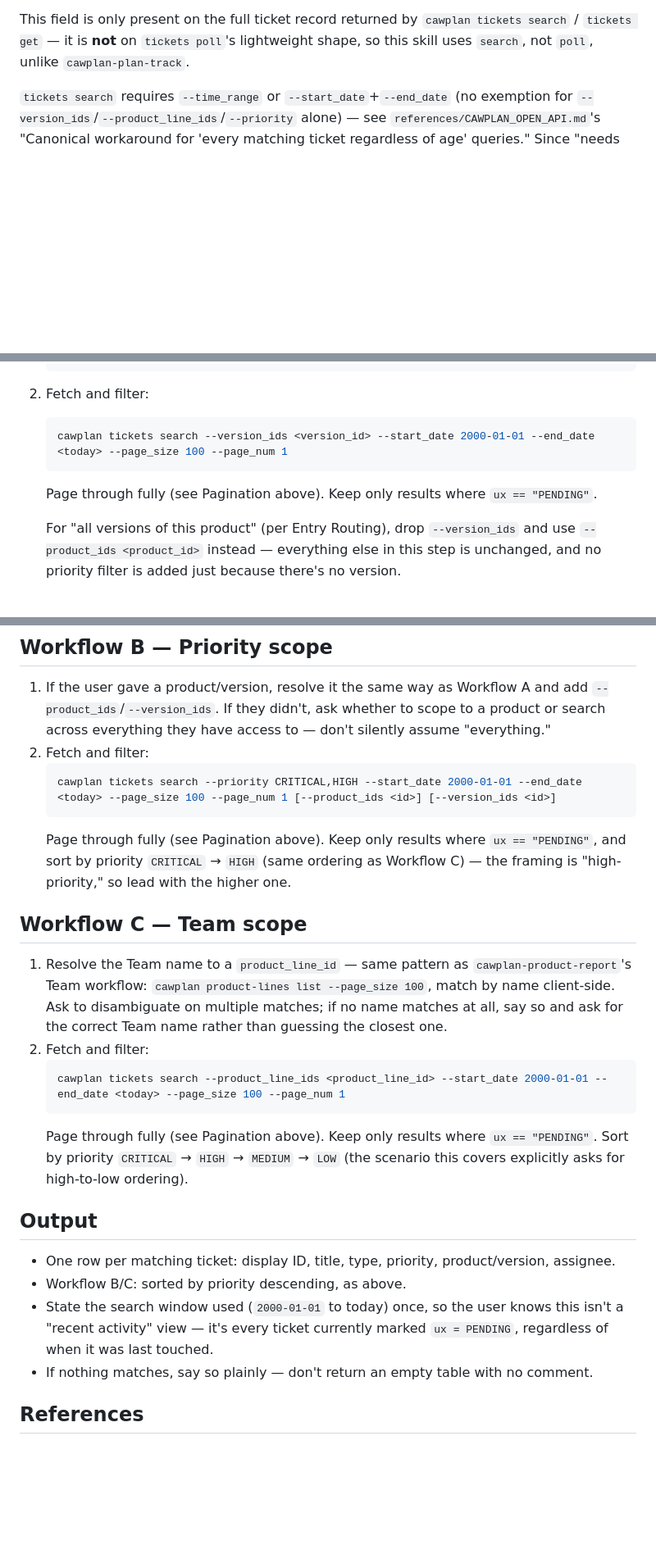
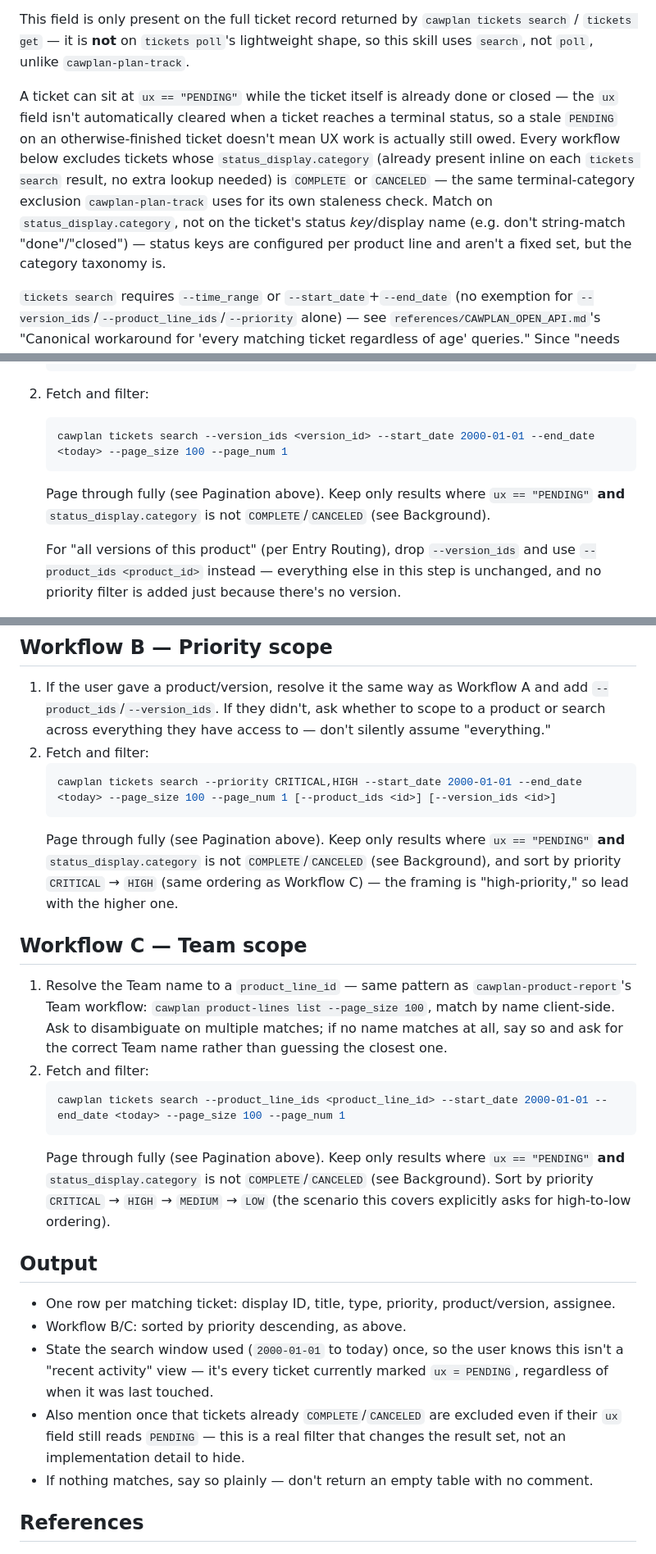
Before and after one commit to cawcut/skill-cawplan, a Markdown page: skills/cawplan-ux-tracking/SKILL.md, 3 parts joined by grey strips. Shown at 82% size. Rendered like a GitHub page; blank space fills up the shorter version.

Commit message:
fix(cawplan-ux-tracking): exclude COMPLETE/CANCELED tickets from UX-pending results
All three workflows only filtered on ux == "PENDING", which can be stale:
a ticket's ux field isn't cleared when the ticket itself gets done/closed,
so a finished ticket can still show ux = PENDING and get surfaced as if
UX work were still owed.

Added a status_display.category exclusion (not COMPLETE/CANCELED) to the
filter in Workflow A/B/C, using the field that's already inline on every
tickets search result — no extra lookup needed. Matched on category, not
on the ticket's status key/display name ("done"/"closed" aren't a fixed
set — they're configured per product line), same approach
cawplan-plan-track already uses for its own staleness check. Also noted
the exclusion in Output since it's a real filter that changes the result
set, not an implementation detail to hide from the user.

Co-Authored-By: Claude Sonnet 5 <noreply@anthropic.com>

````diff
--- a/skills/cawplan-ux-tracking/SKILL.md
+++ b/skills/cawplan-ux-tracking/SKILL.md
@@ -22,6 +22,8 @@ cawplan skill check
 Tickets have a real `ux` field with three values: `NOT_REQUIRED`, `PENDING`, `READY` (documented in `references/CAWPLAN_OPEN_API.md` under "VersionTicket fields of note"). "Needs UX" means `ux = PENDING` — `NOT_REQUIRED` means this ticket was never flagged as needing UX at all, and `READY` means UX is done. Never treat `NOT_REQUIRED` as "needs UX" — that's the opposite of what it means.
 
 This field is only present on the full ticket record returned by `cawplan tickets search` / `tickets get` — it is **not** on `tickets poll`'s lightweight shape, so this skill uses `search`, not `poll`, unlike `cawplan-plan-track`.
+
+A ticket can sit at `ux == "PENDING"` while the ticket itself is already done or closed — the `ux` field isn't automatically cleared when a ticket reaches a terminal status, so a stale `PENDING` on an otherwise-finished ticket doesn't mean UX work is actually still owed. Every workflow below excludes tickets whose `status_display.category` (already present inline on each `tickets search` result, no extra lookup needed) is `COMPLETE` or `CANCELED` — the same terminal-category exclusion `cawplan-plan-track` uses for its own staleness check. Match on `status_display.category`, not on the ticket's status *key*/display name (e.g. don't string-match "done"/"closed") — status keys are configured per product line and aren't a fixed set, but the category taxonomy is.
 
 `tickets search` requires `--time_range` or `--start_date`+`--end_date` (no exemption for `--version_ids`/`--product_line_ids`/`--priority` alone) — see `references/CAWPLAN_OPEN_API.md`'s "Canonical workaround for 'every matching ticket regardless of age' queries." Since "needs UX" queries want every matching ticket, use the maximal-window option from that section rather than guessing a narrower one that could silently drop older tickets:
 ```
@@ -51,7 +53,7 @@ State this window choice to the user once, so it's clear the query isn't missing
    ```bash
    cawplan tickets search --version_ids <version_id> --start_date 2000-01-01 --end_date <today> --page_size 100 --page_num 1
    ```
-   Page through fully (see Pagination above). Keep only results where `ux == "PENDING"`.
+   Page through fully (see Pagination above). Keep only results where `ux == "PENDING"` **and** `status_display.category` is not `COMPLETE`/`CANCELED` (see Background).
 
    For "all versions of this product" (per Entry Routing), drop `--version_ids` and use `--product_ids <product_id>` instead — everything else in this step is unchanged, and no priority filter is added just because there's no version.
 
@@ -62,7 +64,7 @@ State this window choice to the user once, so it's clear the query isn't missing
    ```bash
    cawplan tickets search --priority CRITICAL,HIGH --start_date 2000-01-01 --end_date <today> --page_size 100 --page_num 1 [--product_ids <id>] [--version_ids <id>]
    ```
-   Page through fully (see Pagination above). Keep only results where `ux == "PENDING"`, and sort by priority `CRITICAL` → `HIGH` (same ordering as Workflow C) — the framing is "high-priority," so lead with the higher one.
+   Page through fully (see Pagination above). Keep only results where `ux == "PENDING"` **and** `status_display.category` is not `COMPLETE`/`CANCELED` (see Background), and sort by priority `CRITICAL` → `HIGH` (same ordering as Workflow C) — the framing is "high-priority," so lead with the higher one.
 
 ## Workflow C — Team scope
 
@@ -71,13 +73,14 @@ State this window choice to the user once, so it's clear the query isn't missing
    ```bash
    cawplan tickets search --product_line_ids <product_line_id> --start_date 2000-01-01 --end_date <today> --page_size 100 --page_num 1
    ```
-   Page through fully (see Pagination above). Keep only results where `ux == "PENDING"`. Sort by priority `CRITICAL` → `HIGH` → `MEDIUM` → `LOW` (the scenario this covers explicitly asks for high-to-low ordering).
+   Page through fully (see Pagination above). Keep only results where `ux == "PENDING"` **and** `status_display.category` is not `COMPLETE`/`CANCELED` (see Background). Sort by priority `CRITICAL` → `HIGH` → `MEDIUM` → `LOW` (the scenario this covers explicitly asks for high-to-low ordering).
 
 ## Output
 
 - One row per matching ticket: display ID, title, type, priority, product/version, assignee.
 - Workflow B/C: sorted by priority descending, as above.
 - State the search window used (`2000-01-01` to today) once, so the user knows this isn't a "recent activity" view — it's every ticket currently marked `ux = PENDING`, regardless of when it was last touched.
+- Also mention once that tickets already `COMPLETE`/`CANCELED` are excluded even if their `ux` field still reads `PENDING` — this is a real filter that changes the result set, not an implementation detail to hide.
 - If nothing matches, say so plainly — don't return an empty table with no comment.
 
 ## References
````
